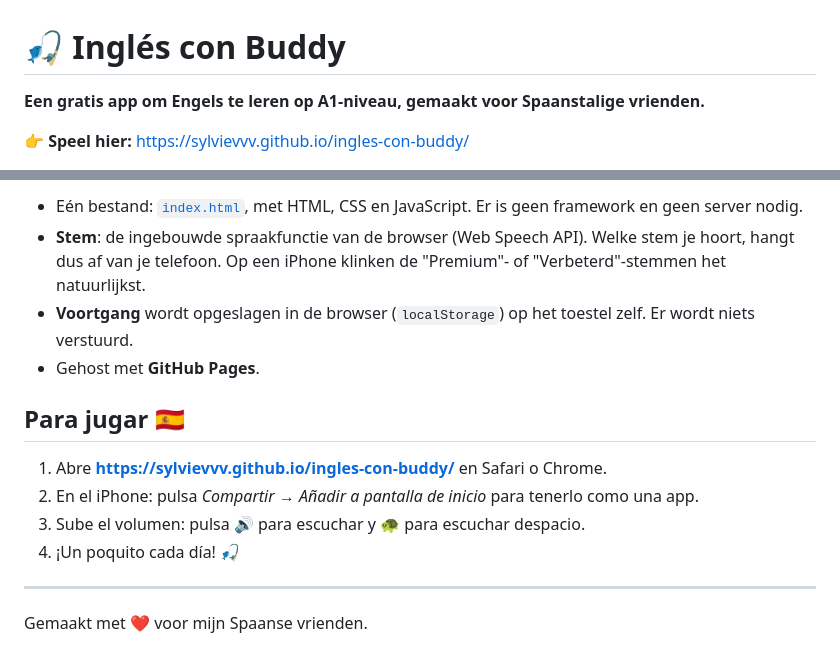
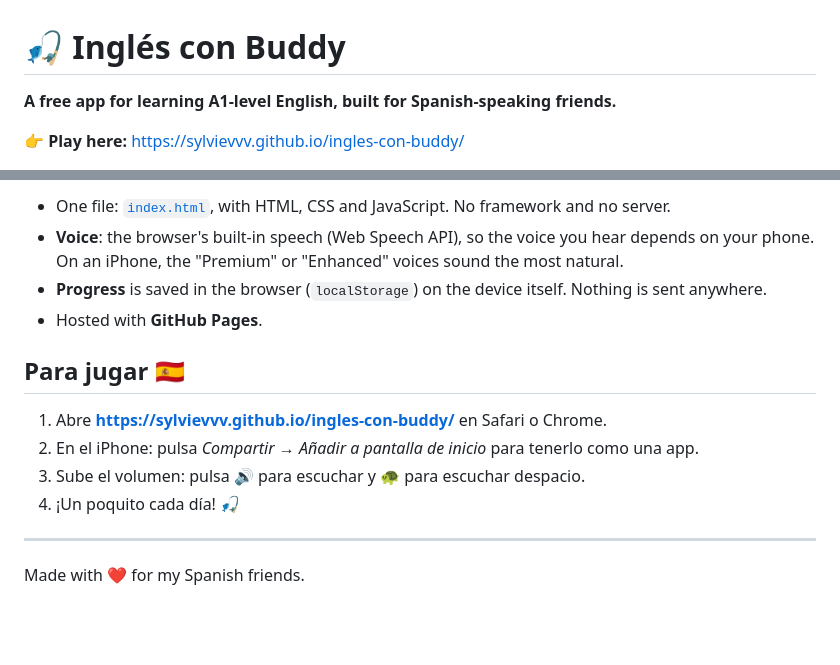
Before and after one commit to sylvievvv/ingles-con-buddy, a Markdown page: README.md, 2 parts joined by grey strips. Rendered like a GitHub page; blank space fills up the shorter version.

```diff
--- a/README.md
+++ b/README.md
@@ -1,7 +1,7 @@
 # 🎣 Inglés con Buddy
 
-**Een gratis app om Engels te leren op A1-niveau, gemaakt voor Spaanstalige vrienden.**
+**A free app for learning A1-level English, built for Spanish-speaking friends.**
 
-👉 **Speel hier:** https://sylvievvv.github.io/ingles-con-buddy/
+👉 **Play here:** https://sylvievvv.github.io/ingles-con-buddy/
 
 <p align="center">
@@ -51,8 +51,8 @@ Daarom heb ik zelf een app voor ze gemaakt: **gratis, zonder reclame, zonder acc
 
-- Eén bestand: [`index.html`](index.html), met HTML, CSS en JavaScript. Er is geen framework en geen server nodig.
-- **Stem**: de ingebouwde spraakfunctie van de browser (Web Speech API). Welke stem je hoort, hangt dus af van je telefoon. Op een iPhone klinken de "Premium"- of "Verbeterd"-stemmen het natuurlijkst.
-- **Voortgang** wordt opgeslagen in de browser (`localStorage`) op het toestel zelf. Er wordt niets verstuurd.
-- Gehost met **GitHub Pages**.
+- One file: [`index.html`](index.html), with HTML, CSS and JavaScript. No framework and no server.
+- **Voice**: the browser's built-in speech (Web Speech API), so the voice you hear depends on your phone. On an iPhone, the "Premium" or "Enhanced" voices sound the most natural.
+- **Progress** is saved in the browser (`localStorage`) on the device itself. Nothing is sent anywhere.
+- Hosted with **GitHub Pages**.
 
 ## Para jugar 🇪🇸
 
@@ -63,4 +63,4 @@ Daarom heb ik zelf een app voor ze gemaakt: **gratis, zonder reclame, zonder acc
 
 ---
 
-Gemaakt met ❤️ voor mijn Spaanse vrienden.
+Made with ❤️ for my Spanish friends.
```
Also changed, not shown: other parts of README.md (+27 -27 lines).
